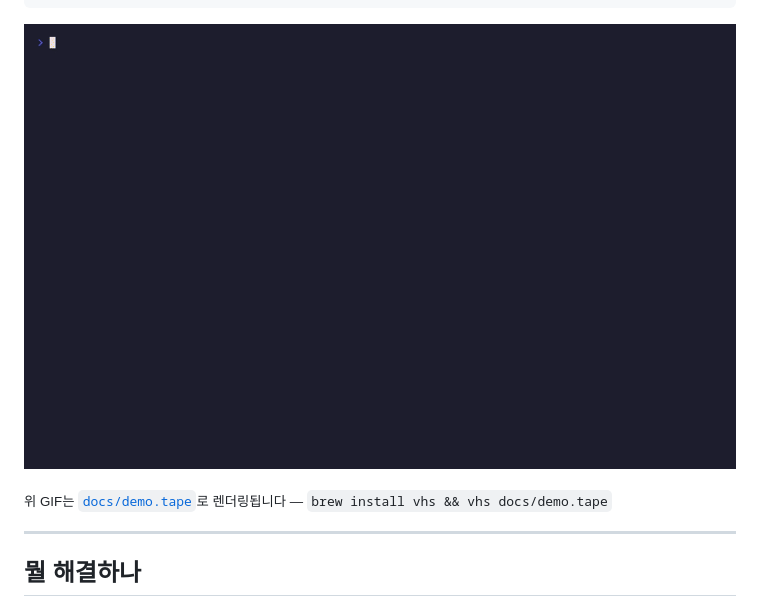
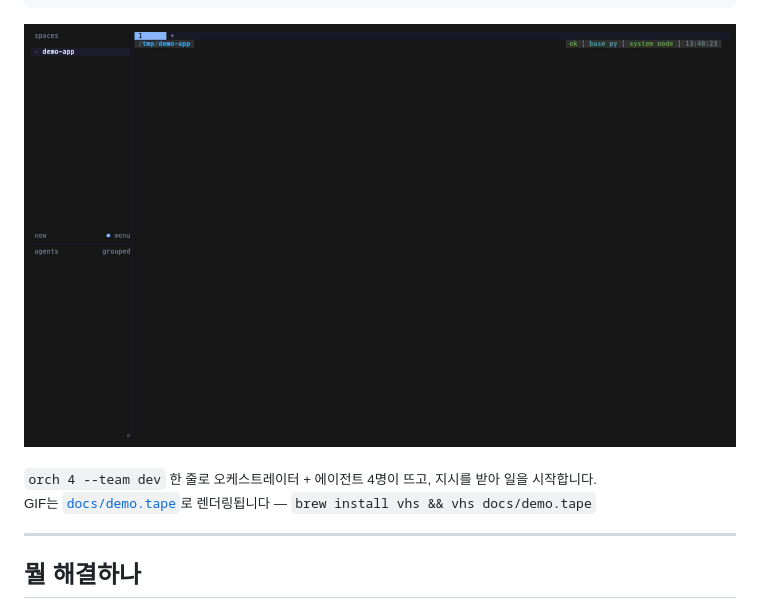
Before and after one commit to parkbeomsub/herdr_orch, a Markdown page: README.md, the part around the change. Rendered like a GitHub page; pictures changed too: docs/demo.gif.

Commit message:
데모 GIF를 실제 팀 동작 녹화로 교체
CLI 출력만 보여주던 것을 herdr 안에서 팀이 실제로 뜨고 일하는 장면으로 바꿨다.
orch 4 --team dev → 팬 분할 → 에이전트 5명 기동 → 지시 전달 → 작업 시작.

녹화 격리:
- herdr --session demo 로 별도 세션에서 녹화. 기본 세션을 찍으면 사이드바에
  녹화자의 실제 워크스페이스 이름이 전부 노출된다.
- 중첩 herdr 차단을 피하려 HERDR_* 환경변수를 해제.
- CLAUDE_CODE_CHILD_SESSION 도 해제해 팬마다 뜨던 transcript 경고 제거.
- 에이전트 부팅 22초는 Hide 로 건너뜀 (19초 / 528KB).

Co-Authored-By: Claude Opus 5 (1M context) <noreply@anthropic.com>

```diff
--- a/README.md
+++ b/README.md
@@ -15,7 +15,8 @@ orch --stop                # 이 스페이스의 팀 정리
 
 ![demo](docs/demo.gif)
 
-<sub>위 GIF는 [`docs/demo.tape`](docs/demo.tape)로 렌더링됩니다 — `brew install vhs && vhs docs/demo.tape`</sub>
+<sub>`orch 4 --team dev` 한 줄로 오케스트레이터 + 에이전트 4명이 뜨고, 지시를 받아 일을 시작합니다.<br>
+GIF는 [`docs/demo.tape`](docs/demo.tape)로 렌더링됩니다 — `brew install vhs && vhs docs/demo.tape`</sub>
 
 ---
 
```
Also changed, not shown: 1 other file.
